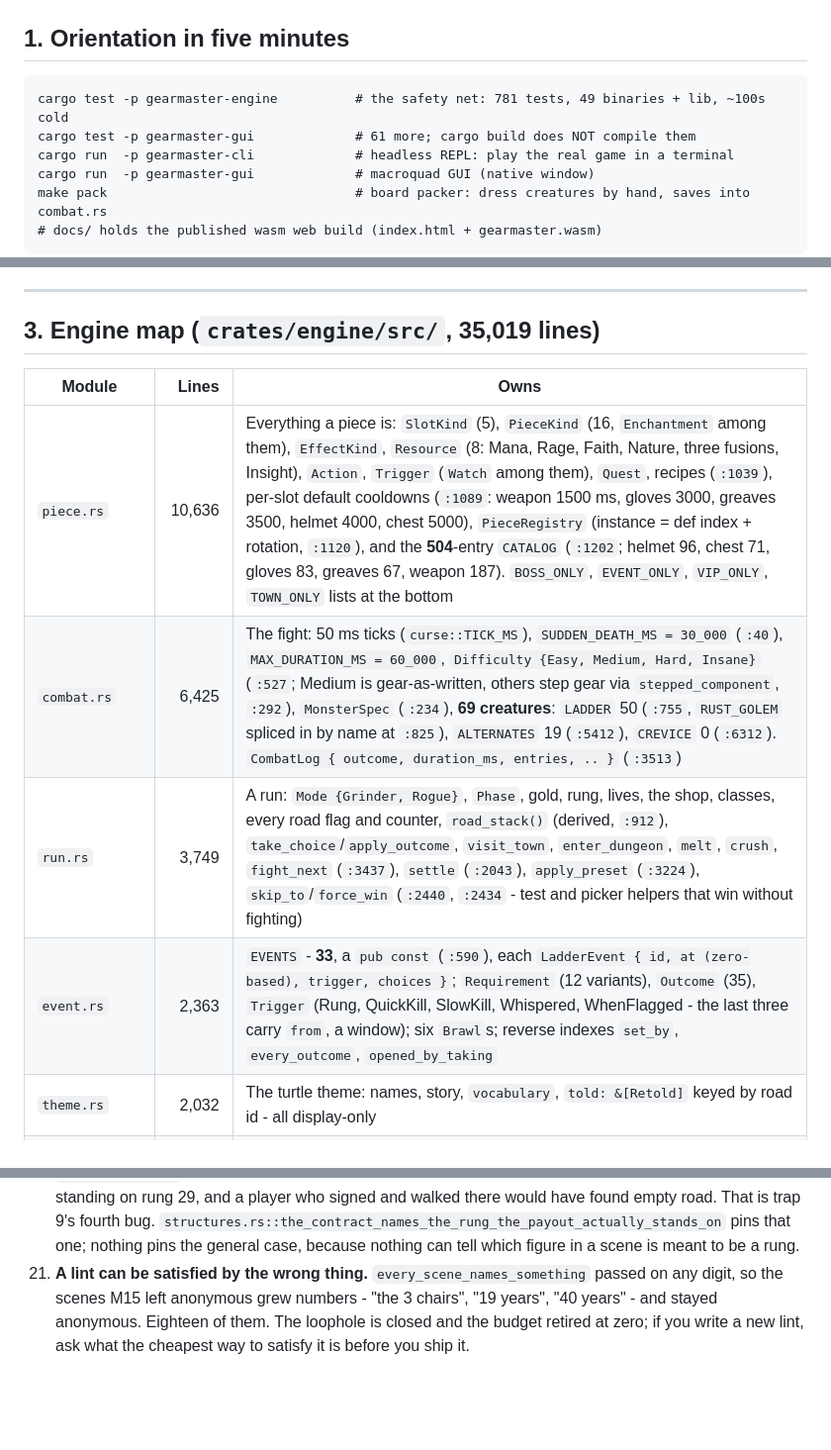
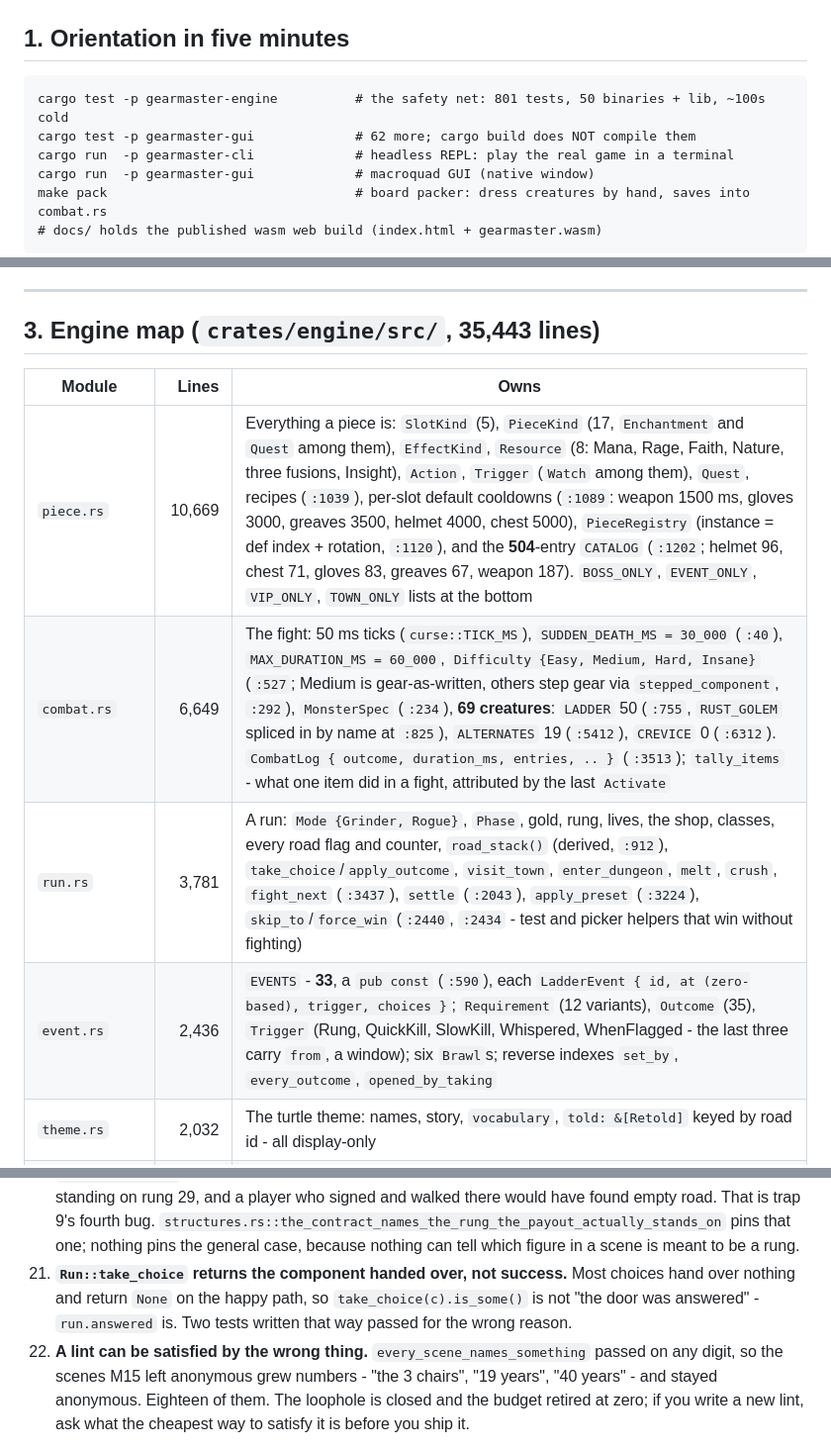
Before and after one commit to sgilson7/gear-master, a Markdown page: CLAUDE.md, 3 parts joined by grey strips. Shown at 99% size. GitHub-like rendering; blank space fills up the shorter version.

````diff
--- a/CLAUDE.md
+++ b/CLAUDE.md
@@ -30,8 +31,8 @@ Three missions are finished and deployed:
 ## 1. Orientation in five minutes
 
 ```
-cargo test -p gearmaster-engine          # the safety net: 781 tests, 49 binaries + lib, ~100s cold
-cargo test -p gearmaster-gui             # 61 more; cargo build does NOT compile them
+cargo test -p gearmaster-engine          # the safety net: 801 tests, 50 binaries + lib, ~100s cold
+cargo test -p gearmaster-gui             # 62 more; cargo build does NOT compile them
 cargo run  -p gearmaster-cli             # headless REPL: play the real game in a terminal
 cargo run  -p gearmaster-gui             # macroquad GUI (native window)
 make pack                                # board packer: dress creatures by hand, saves into combat.rs
@@ -86,14 +87,14 @@ they disagree, this is the bug report"*. `analysis/` holds measurements.
 
 ---
 
-## 3. Engine map (`crates/engine/src/`, 35,019 lines)
+## 3. Engine map (`crates/engine/src/`, 35,443 lines)
 
 | Module | Lines | Owns |
 |---|---:|---|
-| `piece.rs` | 10,636 | Everything a piece is: `SlotKind` (5), `PieceKind` (16, `Enchantment` among them), `EffectKind`, `Resource` (8: Mana, Rage, Faith, Nature, three fusions, Insight), `Action`, `Trigger` (`Watch` among them), `Quest`, recipes (`:1039`), per-slot default cooldowns (`:1089`: weapon 1500 ms, gloves 3000, greaves 3500, helmet 4000, chest 5000), `PieceRegistry` (instance = def index + rotation, `:1120`), and the **504**-entry `CATALOG` (`:1202`; helmet 96, chest 71, gloves 83, greaves 67, weapon 187). `BOSS_ONLY`, `EVENT_ONLY`, `VIP_ONLY`, `TOWN_ONLY` lists at the bottom |
-| `combat.rs` | 6,425 | The fight: 50 ms ticks (`curse::TICK_MS`), `SUDDEN_DEATH_MS = 30_000` (`:40`), `MAX_DURATION_MS = 60_000`, `Difficulty {Easy, Medium, Hard, Insane}` (`:527`; Medium is gear-as-written, others step gear via `stepped_component`, `:292`), `MonsterSpec` (`:234`), **69 creatures**: `LADDER` 50 (`:755`, `RUST_GOLEM` spliced in by name at `:825`), `ALTERNATES` 19 (`:5412`), `CREVICE` 0 (`:6312`). `CombatLog { outcome, duration_ms, entries, .. }` (`:3513`) |
-| `run.rs` | 3,749 | A run: `Mode {Grinder, Rogue}`, `Phase`, gold, rung, lives, the shop, classes, every road flag and counter, `road_stack()` (derived, `:912`), `take_choice`/`apply_outcome`, `visit_town`, `enter_dungeon`, `melt`, `crush`, `fight_next` (`:3437`), `settle` (`:2043`), `apply_preset` (`:3224`), `skip_to`/`force_win` (`:2440`, `:2434` - test and picker helpers that win without fighting) |
-| `event.rs` | 2,363 | `EVENTS` - **33**, a `pub const` (`:590`), each `LadderEvent { id, at (zero-based), trigger, choices }`; `Requirement` (12 variants), `Outcome` (35), `Trigger` (Rung, QuickKill, SlowKill, Whispered, WhenFlagged - the last three carry `from`, a window); six `Brawl`s; reverse indexes `set_by`, `every_outcome`, `opened_by_taking` |
+| `piece.rs` | 10,669 | Everything a piece is: `SlotKind` (5), `PieceKind` (17, `Enchantment` and `Quest` among them), `EffectKind`, `Resource` (8: Mana, Rage, Faith, Nature, three fusions, Insight), `Action`, `Trigger` (`Watch` among them), `Quest`, recipes (`:1039`), per-slot default cooldowns (`:1089`: weapon 1500 ms, gloves 3000, greaves 3500, helmet 4000, chest 5000), `PieceRegistry` (instance = def index + rotation, `:1120`), and the **504**-entry `CATALOG` (`:1202`; helmet 96, chest 71, gloves 83, greaves 67, weapon 187). `BOSS_ONLY`, `EVENT_ONLY`, `VIP_ONLY`, `TOWN_ONLY` lists at the bottom |
+| `combat.rs` | 6,649 | The fight: 50 ms ticks (`curse::TICK_MS`), `SUDDEN_DEATH_MS = 30_000` (`:40`), `MAX_DURATION_MS = 60_000`, `Difficulty {Easy, Medium, Hard, Insane}` (`:527`; Medium is gear-as-written, others step gear via `stepped_component`, `:292`), `MonsterSpec` (`:234`), **69 creatures**: `LADDER` 50 (`:755`, `RUST_GOLEM` spliced in by name at `:825`), `ALTERNATES` 19 (`:5412`), `CREVICE` 0 (`:6312`). `CombatLog { outcome, duration_ms, entries, .. }` (`:3513`); `tally_items` - what one item did in a fight, attributed by the last `Activate` |
+| `run.rs` | 3,781 | A run: `Mode {Grinder, Rogue}`, `Phase`, gold, rung, lives, the shop, classes, every road flag and counter, `road_stack()` (derived, `:912`), `take_choice`/`apply_outcome`, `visit_town`, `enter_dungeon`, `melt`, `crush`, `fight_next` (`:3437`), `settle` (`:2043`), `apply_preset` (`:3224`), `skip_to`/`force_win` (`:2440`, `:2434` - test and picker helpers that win without fighting) |
+| `event.rs` | 2,436 | `EVENTS` - **33**, a `pub const` (`:590`), each `LadderEvent { id, at (zero-based), trigger, choices }`; `Requirement` (12 variants), `Outcome` (35), `Trigger` (Rung, QuickKill, SlowKill, Whispered, WhenFlagged - the last three carry `from`, a window); six `Brawl`s; reverse indexes `set_by`, `every_outcome`, `opened_by_taking` |
 | `theme.rs` | 2,032 | The turtle theme: names, story, `vocabulary`, `told: &[Retold]` keyed by road id - all display-only |
 | `class.rs` | 1,370 | `CLASSES` - **31**; `ClassPower` (SlowTime, Overflowing, Leeching, WrongSense, FirstBlood, ...); fountains score axes; Piety and Unionized stack |
 | `rating.rs` | 1,231 | Worth: `piece_rating`, `monster_value` (`:815`, the creature-side correction), `RARE_AT=90, EPIC_AT=130, LEGENDARY_AT=170` (`:230`), `ACTIVATIONS_PER_S = 5.0` (`:497`) |
@@ -323,7 +325,11 @@ fights its way to any given door. That is the gap.
     `structures.rs::the_contract_names_the_rung_the_payout_actually_stands_on`
     pins that one; nothing pins the general case, because nothing can tell
     which figure in a scene is meant to be a rung.
-21. **A lint can be satisfied by the wrong thing.** `every_scene_names_something`
+21. **`Run::take_choice` returns the component handed over, not success.**
+    Most choices hand over nothing and return `None` on the happy path, so
+    `take_choice(c).is_some()` is not "the door was answered" - `run.answered`
+    is. Two tests written that way passed for the wrong reason.
+22. **A lint can be satisfied by the wrong thing.** `every_scene_names_something`
     passed on any digit, so the scenes M15 left anonymous grew numbers - "the 3
     chairs", "19 years", "40 years" - and stayed anonymous. Eighteen of them.
     The loophole is closed and the budget retired at zero; if you write a new
````
Also changed, not shown: other parts of CLAUDE.md (+8 -6 lines).
